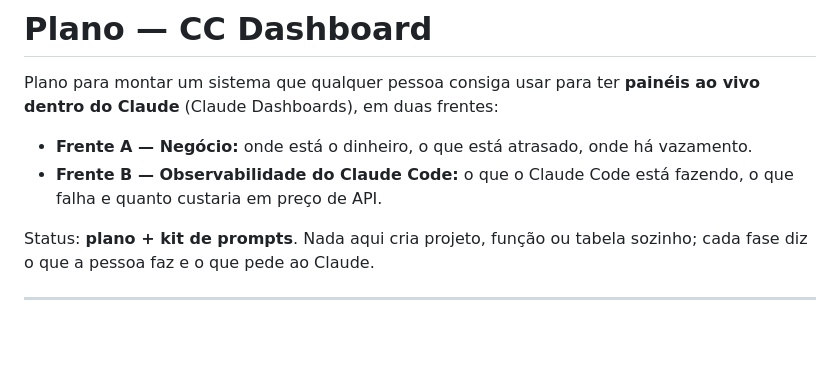
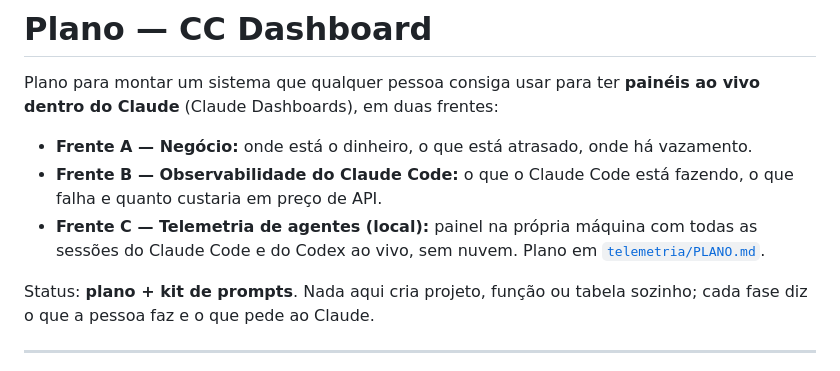
Before and after one commit to inematds/ccdashboard, a Markdown page: PLANO.md, the part around the change. GitHub-like rendering; blank space fills up the shorter version.

```diff
--- a/PLANO.md
+++ b/PLANO.md
@@ -4,6 +4,7 @@ Plano para montar um sistema que qualquer pessoa consiga usar para ter **painéi
 
 - **Frente A — Negócio:** onde está o dinheiro, o que está atrasado, onde há vazamento.
 - **Frente B — Observabilidade do Claude Code:** o que o Claude Code está fazendo, o que falha e quanto custaria em preço de API.
+- **Frente C — Telemetria de agentes (local):** painel na própria máquina com todas as sessões do Claude Code e do Codex ao vivo, sem nuvem. Plano em [`telemetria/PLANO.md`](telemetria/PLANO.md).
 
 Status: **plano + kit de prompts**. Nada aqui cria projeto, função ou tabela sozinho; cada fase diz o que a pessoa faz e o que pede ao Claude.
 
```
Also changed, not shown: README.md (+1 -0 lines), telemetria/PLANO.md (added, +145 -0 lines).
